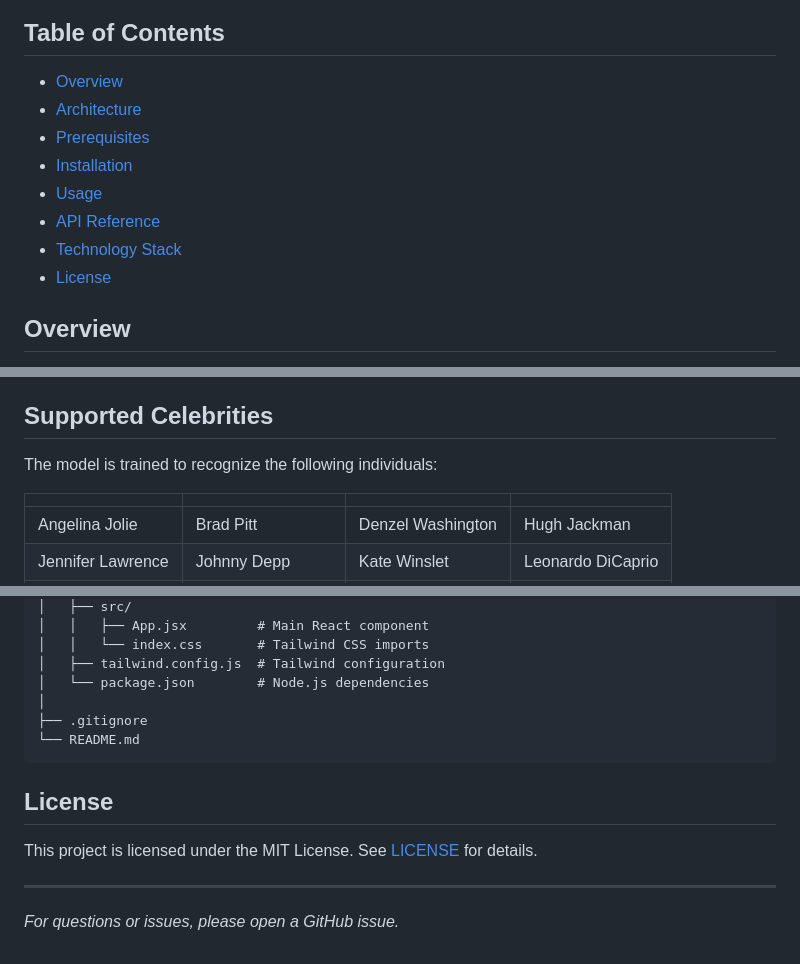
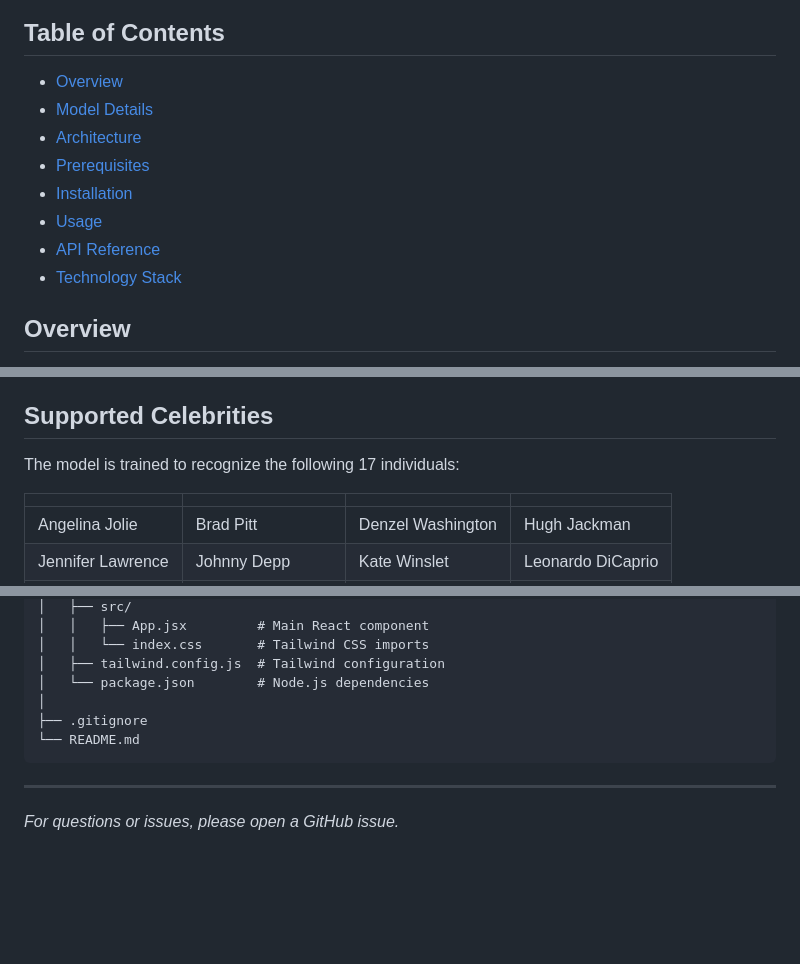
Before and after one commit to tonyyytan/Face-Recog, a Markdown page: README.md, 3 parts joined by grey strips. Rendered like a GitHub page; blank space fills up the shorter version.

````diff
--- a/README.md
+++ b/README.md
@@ -5,13 +5,13 @@ A machine learning-powered web application that identifies celebrity resemblance
 ## Table of Contents
 
 - [Overview](#overview)
+- [Model Details](#model-details)
 - [Architecture](#architecture)
 - [Prerequisites](#prerequisites)
 - [Installation](#installation)
 - [Usage](#usage)
 - [API Reference](#api-reference)
 - [Technology Stack](#technology-stack)
-- [License](#license)
 
 ## Overview
 
@@ -166,7 +183,7 @@ Content-Type: multipart/form-data
 
 ## Supported Celebrities
 
-The model is trained to recognize the following individuals:
+The model is trained to recognize the following 17 individuals:
 
 | | | | |
 |---|---|---|---|
@@ -199,10 +216,6 @@ Face-Recog/
 └── README.md
 ```
 
-## License
-
-This project is licensed under the MIT License. See [LICENSE](LICENSE) for details.
-
 ---
 
 *For questions or issues, please open a GitHub issue.*
````
Also changed, not shown: other parts of README.md (+29 -12 lines).
